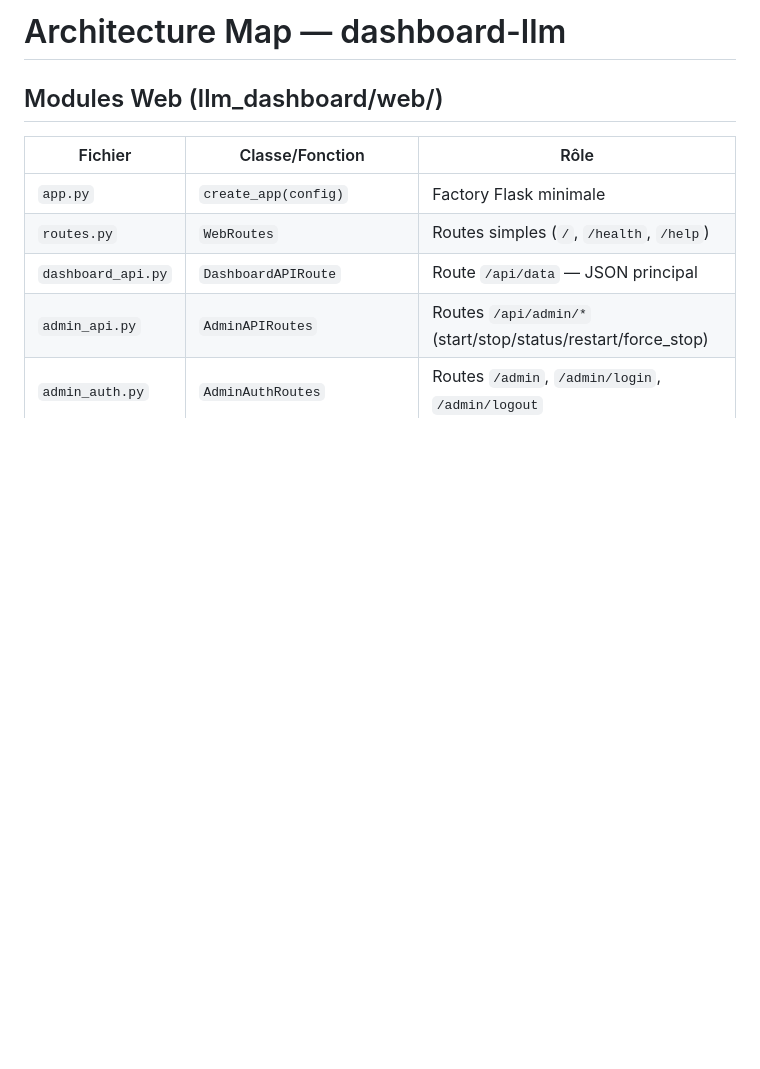
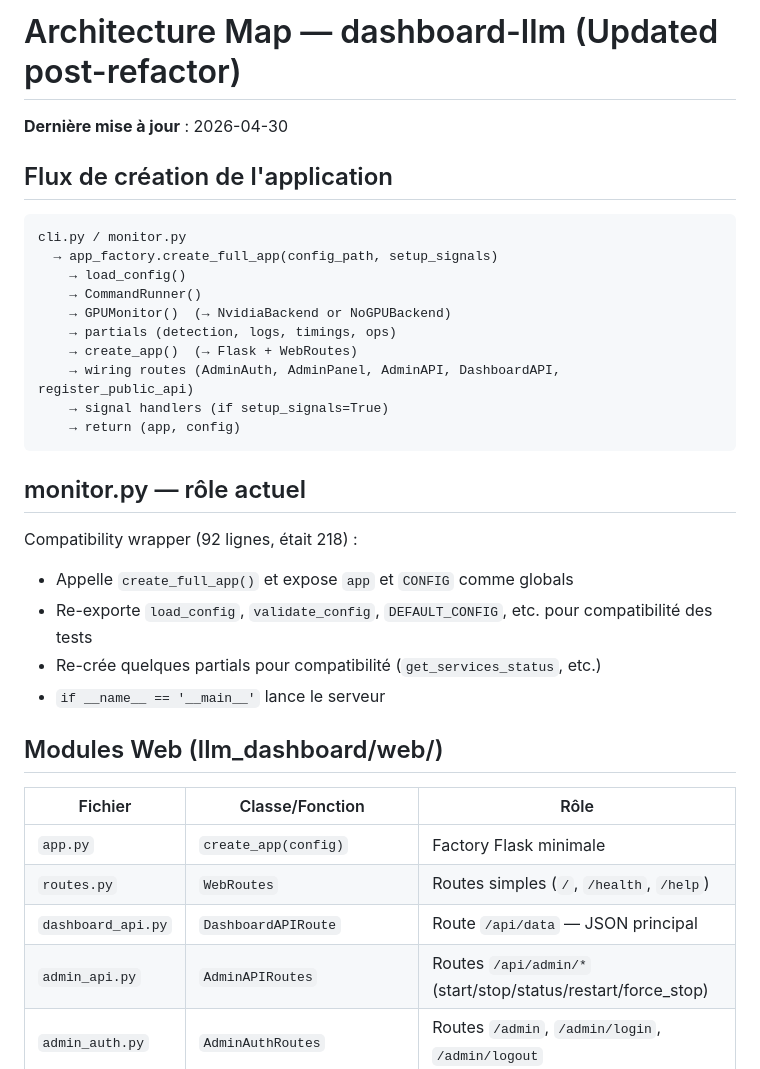
Before and after one commit to Martossien/dashboard-llm, a Markdown page: docs/architecture-map.md, the part around the change. Drawn GitHub-style; blank space fills up the shorter version.

Commit message:
docs: document runtime architecture and testing strategy + final quality report

````diff
--- a/docs/architecture-map.md
+++ b/docs/architecture-map.md
@@ -1,4 +1,29 @@
-# Architecture Map — dashboard-llm
+# Architecture Map — dashboard-llm (Updated post-refactor)
+
+**Dernière mise à jour** : 2026-04-30
+
+## Flux de création de l'application
+
+```
+cli.py / monitor.py
+  → app_factory.create_full_app(config_path, setup_signals)
+    → load_config()
+    → CommandRunner()
+    → GPUMonitor()  (→ NvidiaBackend or NoGPUBackend)
+    → partials (detection, logs, timings, ops)
+    → create_app()  (→ Flask + WebRoutes)
+    → wiring routes (AdminAuth, AdminPanel, AdminAPI, DashboardAPI, register_public_api)
+    → signal handlers (if setup_signals=True)
+    → return (app, config)
+```
+
+## monitor.py — rôle actuel
+
+Compatibility wrapper (92 lignes, était 218) :
+- Appelle `create_full_app()` et expose `app` et `CONFIG` comme globals
+- Re-exporte `load_config`, `validate_config`, `DEFAULT_CONFIG`, etc. pour compatibilité des tests
+- Re-crée quelques partials pour compatibilité (`get_services_status`, etc.)
+- `if __name__ == '__main__'` lance le serveur
 
 ## Modules Web (llm_dashboard/web/)
 | Fichier | Classe/Fonction | Rôle |
````
Also changed, not shown: docs/architecture.md (added, +118 -0 lines), docs/final-report-2026-04-30.md (added, +79 -0 lines).
